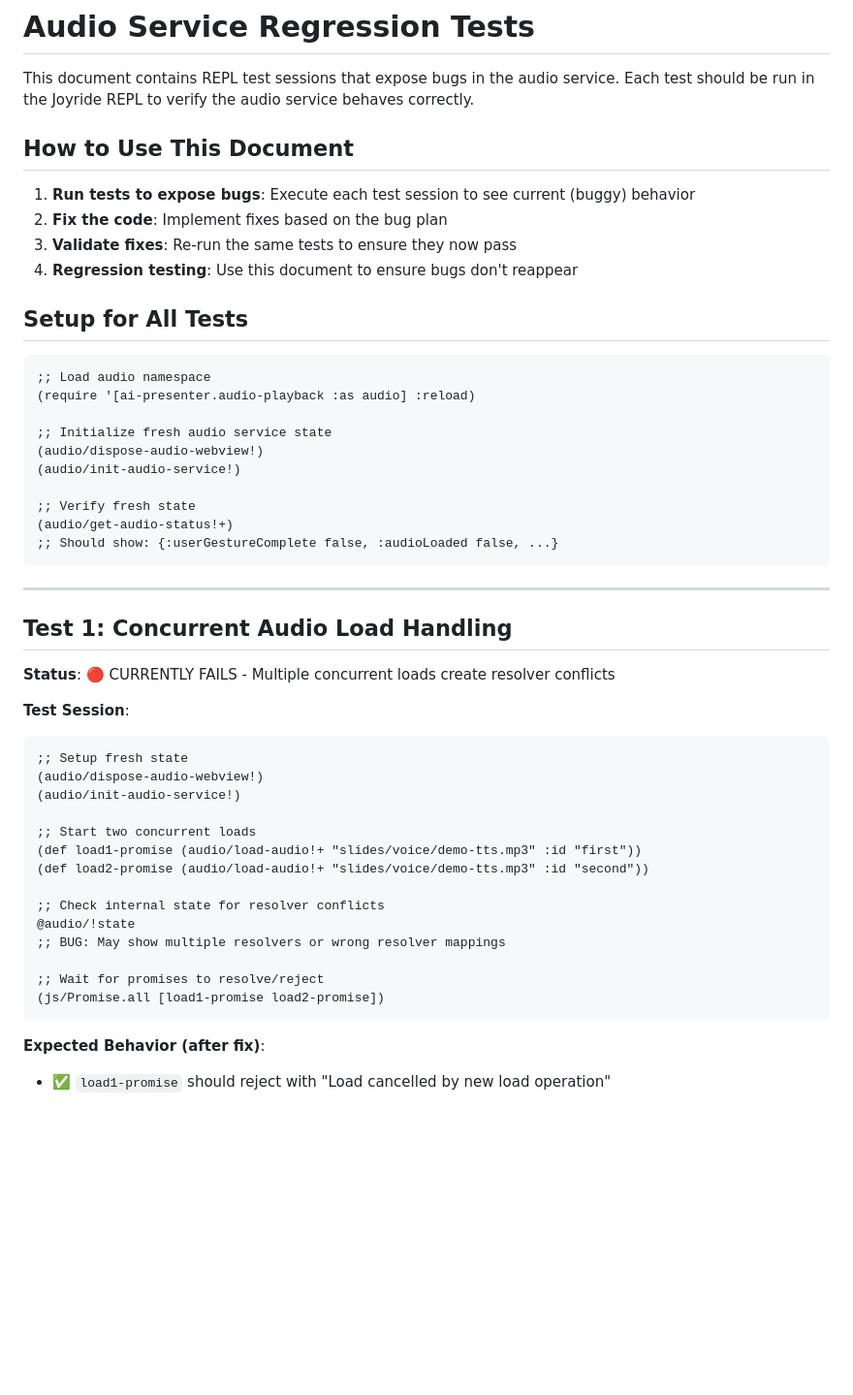
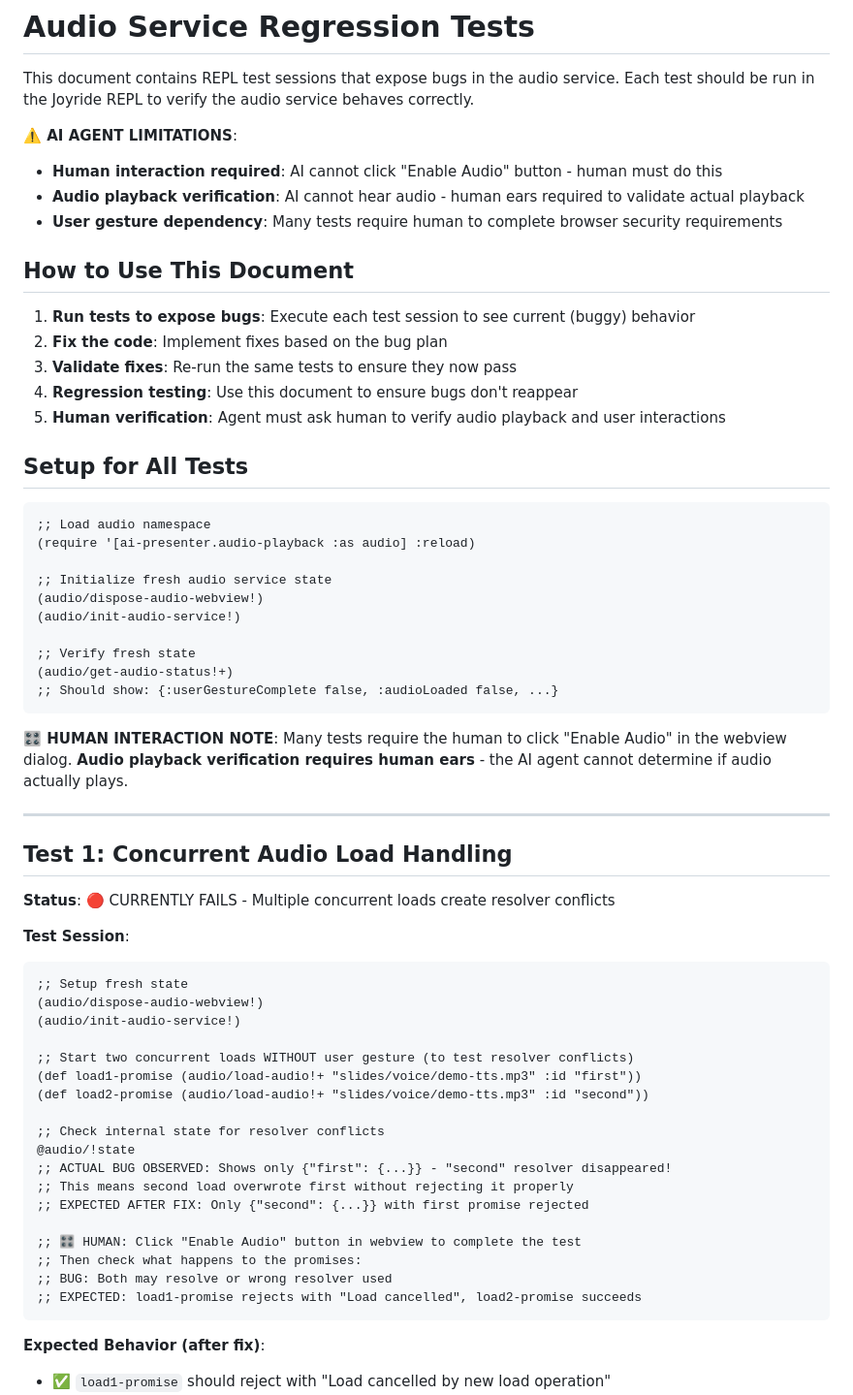
Before and after one commit to PEZ/joyride-at-vscode-live, a Markdown page: dev/testing-audio-service.md, the part around the change printed below. Shown: that part at 97% size. Rendered like a GitHub page; blank space fills up the shorter version.

Commit message:
Add note about human eyes and ears

````diff
--- a/dev/testing-audio-service.md
+++ b/dev/testing-audio-service.md
@@ -1,6 +1,11 @@
 # Audio Service Regression Tests
 
 This document contains REPL test sessions that expose bugs in the audio service. Each test should be run in the Joyride REPL to verify the audio service behaves correctly.
+
+**⚠️ AI AGENT LIMITATIONS**:
+- **Human interaction required**: AI cannot click "Enable Audio" button - human must do this
+- **Audio playback verification**: AI cannot hear audio - human ears required to validate actual playback
+- **User gesture dependency**: Many tests require human to complete browser security requirements
 
 ## How to Use This Document
 
@@ -8,6 +13,7 @@ This document contains REPL test sessions that expose bugs in the audio service.
 2. **Fix the code**: Implement fixes based on the bug plan
 3. **Validate fixes**: Re-run the same tests to ensure they now pass
 4. **Regression testing**: Use this document to ensure bugs don't reappear
+5. **Human verification**: Agent must ask human to verify audio playback and user interactions
 
 ## Setup for All Tests
 
@@ -24,6 +30,8 @@ This document contains REPL test sessions that expose bugs in the audio service.
 ;; Should show: {:userGestureComplete false, :audioLoaded false, ...}
 ```
 
+**🎛️ HUMAN INTERACTION NOTE**: Many tests require the human to click "Enable Audio" in the webview dialog. **Audio playback verification requires human ears** - the AI agent cannot determine if audio actually plays.
+
 ---
 
 ## Test 1: Concurrent Audio Load Handling
@@ -36,16 +44,20 @@ This document contains REPL test sessions that expose bugs in the audio service.
 (audio/dispose-audio-webview!)
 (audio/init-audio-service!)
 
-;; Start two concurrent loads
+;; Start two concurrent loads WITHOUT user gesture (to test resolver conflicts)
 (def load1-promise (audio/load-audio!+ "slides/voice/demo-tts.mp3" :id "first"))
 (def load2-promise (audio/load-audio!+ "slides/voice/demo-tts.mp3" :id "second"))
 
 ;; Check internal state for resolver conflicts
 @audio/!state
-;; BUG: May show multiple resolvers or wrong resolver mappings
+;; ACTUAL BUG OBSERVED: Shows only {"first": {...}} - "second" resolver disappeared!
+;; This means second load overwrote first without rejecting it properly
+;; EXPECTED AFTER FIX: Only {"second": {...}} with first promise rejected
 
-;; Wait for promises to resolve/reject
-(js/Promise.all [load1-promise load2-promise])
+;; 🎛️ HUMAN: Click "Enable Audio" button in webview to complete the test
+;; Then check what happens to the promises:
+;; BUG: Both may resolve or wrong resolver used
+;; EXPECTED: load1-promise rejects with "Load cancelled", load2-promise succeeds
 ```
 
 **Expected Behavior (after fix)**:
````
Also changed, not shown: other parts of dev/testing-audio-service.md (+21 -5 lines).
